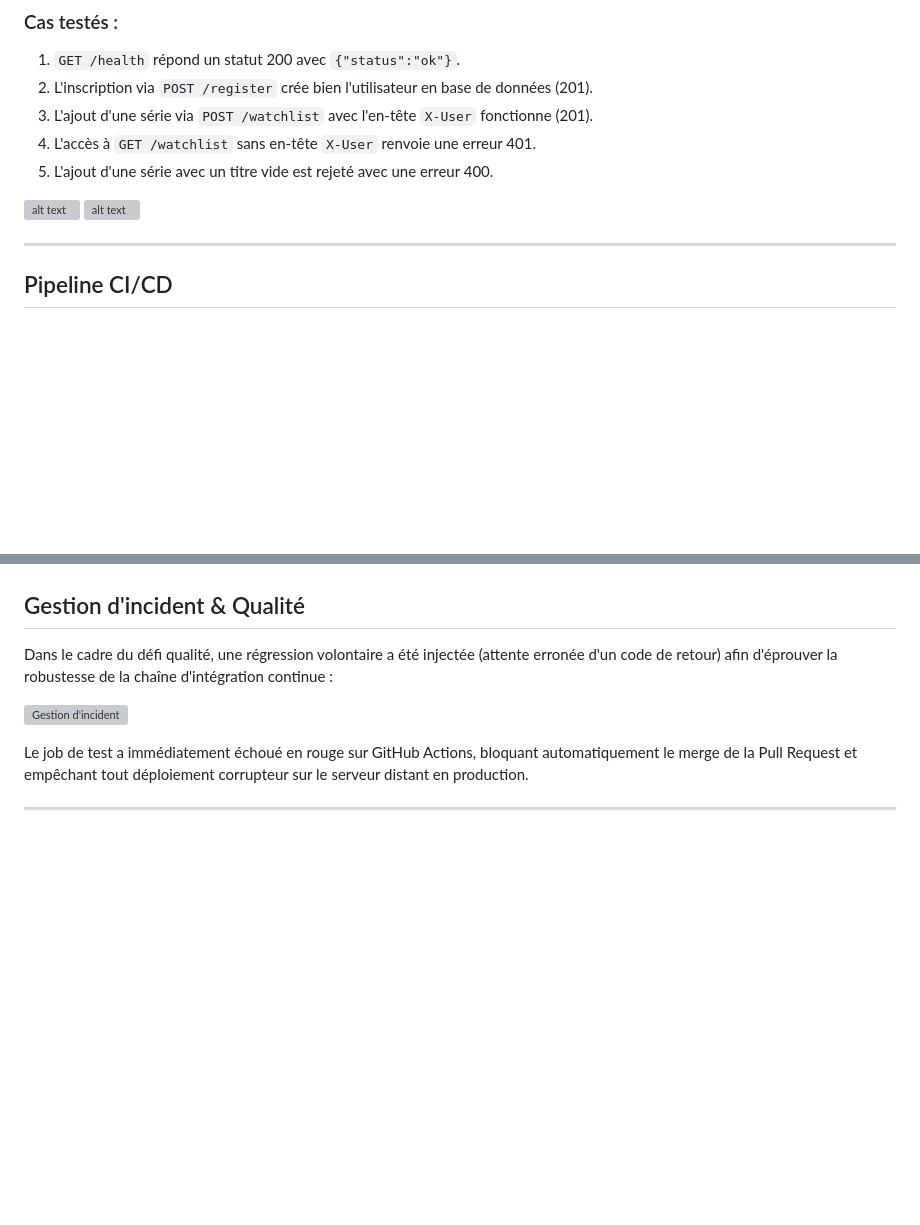
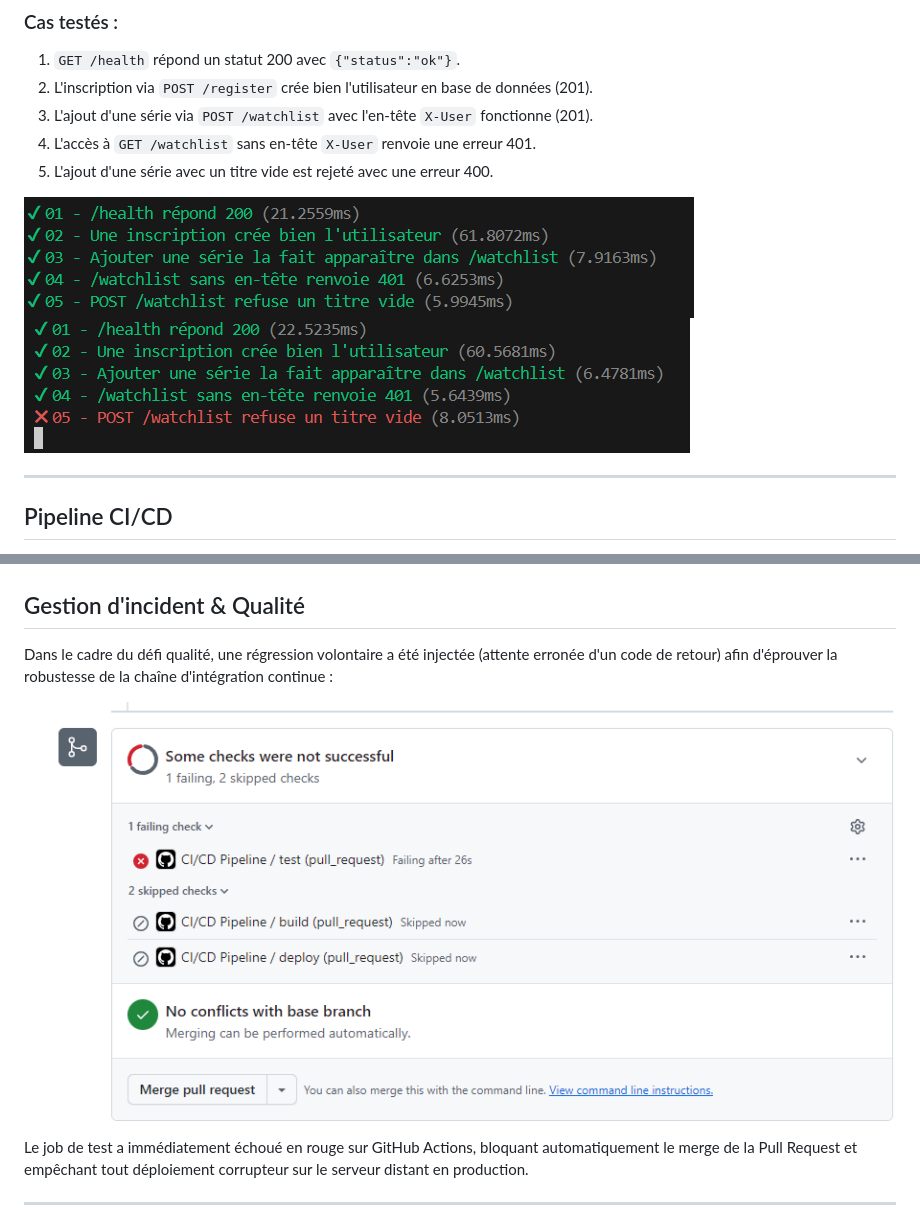
Before and after one commit to Frey101/binggge, a Markdown page: README.md, 2 parts joined by grey strips. GitHub-like rendering; blank space fills up the shorter version; grey boxes are pictures that could not be loaded.

Commit message:
modification des liens pour les images

```diff
--- a/README.md
+++ b/README.md
@@ -146,8 +146,8 @@ npm test
 5. L'ajout d'une série avec un titre vide est rejeté avec une erreur 400.
 
 
-![alt text](image.png)
-![alt text](image-2.png)
+![alt text](./image/image.png)
+![alt text](./image/image-2.png)
 
 ---
 
@@ -174,7 +174,7 @@ Le pipeline GitHub Actions (`.github/workflows/ci.yml`) s'exécute automatiqueme
 
 Dans le cadre du défi qualité, une régression volontaire a été injectée (attente erronée d'un code de retour) afin d'éprouver la robustesse de la chaîne d'intégration continue :
 
-![Gestion d'incident](639277787691645428.png)
+![Gestion d'incident](./image/639277787691645428.png)
 
 Le job de test a immédiatement échoué en rouge sur GitHub Actions, bloquant automatiquement le merge de la Pull Request et empêchant tout déploiement corrupteur sur le serveur distant en production.
 
```
